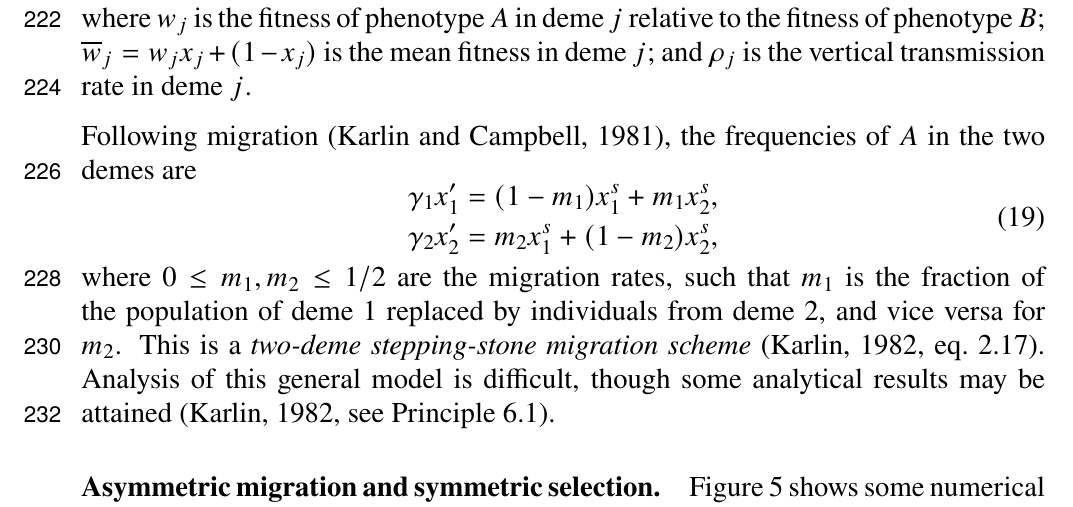
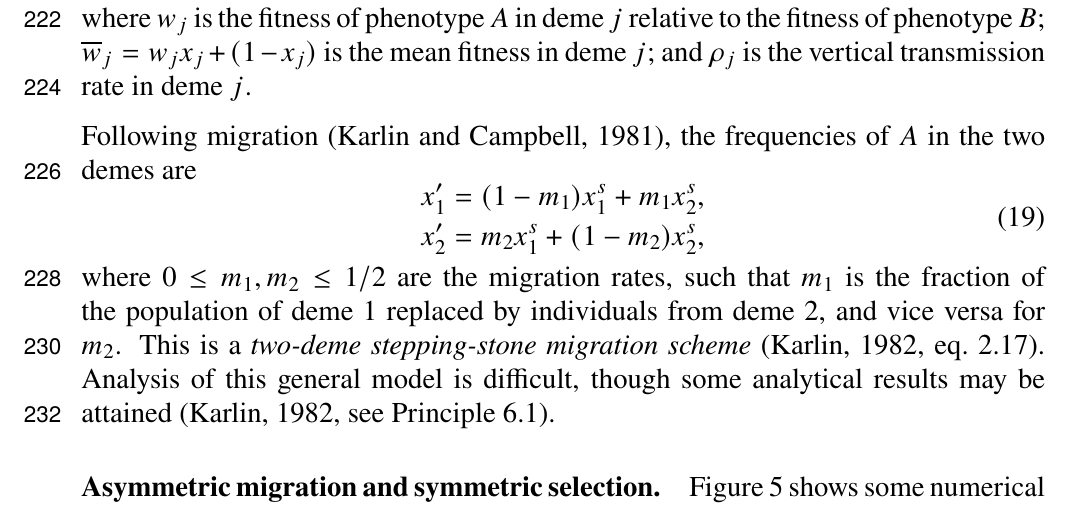
Before and after one commit to yoavram/Sunnyvale, a LaTeX document (ms/ms_sunnyvale.tex): part of page 9 of 20, cut so that both start at the same text. Compiled offline with pdfLaTeX.

Commit message:
removed gammas from eq 19

```diff
--- a/ms/ms_sunnyvale.tex
+++ b/ms/ms_sunnyvale.tex
@@ -367,8 +367,8 @@ where $w_j$ is the fitness of phenotype $A$ in deme $j$ relative to the fitness
 Following migration~\citep{Karlin1981}, the frequencies of $A$ in the two demes are
 \begin{equation} \label{eq:migration_model_migration}
 \begin{aligned}
-\gamma_1 x_1' &= (1-m_1) x_1^s + m_1 x_2^s, \\
-\gamma_2 x_2' &= m_2 x_1^s + (1-m_2) x_2^s,
+x_1' &= (1-m_1) x_1^s + m_1 x_2^s, \\
+x_2' &= m_2 x_1^s + (1-m_2) x_2^s,
 \end{aligned}
 \end{equation}
 where $0 \le m_1, m_2 \le 1/2$ are the migration rates, such that $m_1$ is the fraction of the population of deme 1 replaced by individuals from deme 2, and vice versa for $m_2$.
```
